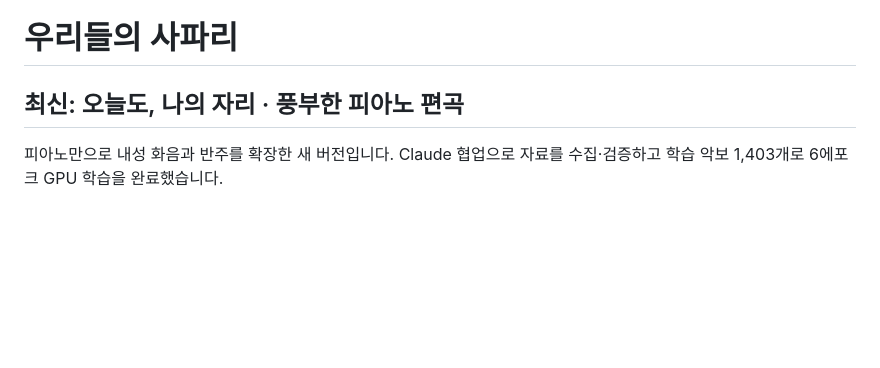
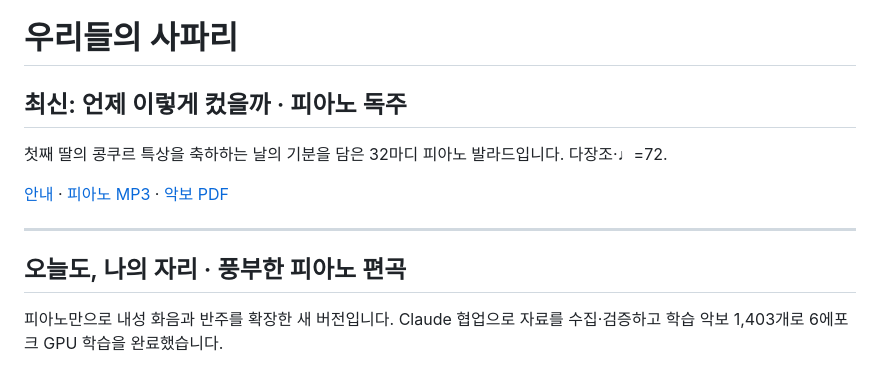
Before and after one commit to thecar1771/dd, a Markdown page: README.md, the part around the change. Drawn GitHub-style; blank space fills up the shorter version.

```diff
--- a/README.md
+++ b/README.md
@@ -1,6 +1,14 @@
 # 우리들의 사파리
 
-## 최신: 오늘도, 나의 자리 · 풍부한 피아노 편곡
+## 최신: 언제 이렇게 컸을까 · 피아노 독주
+
+첫째 딸의 콩쿠르 특상을 축하하는 날의 기분을 담은 32마디 피아노 발라드입니다. 다장조·♩=72.
+
+[안내](eonje-keotseulkka/README.md) · [피아노 MP3](eonje-keotseulkka/piano.mp3) · [악보 PDF](eonje-keotseulkka/score.pdf)
+
+---
+
+## 오늘도, 나의 자리 · 풍부한 피아노 편곡
 
 피아노만으로 내성 화음과 반주를 확장한 새 버전입니다. Claude 협업으로 자료를 수집·검증하고 학습 악보 1,403개로 6에포크 GPU 학습을 완료했습니다.
 
```
Also changed, not shown: eonje-keotseulkka/README.md (added, +25 -0 lines), eonje-keotseulkka/score-01.png (added), eonje-keotseulkka/score-02.png (added), 7 other files.
